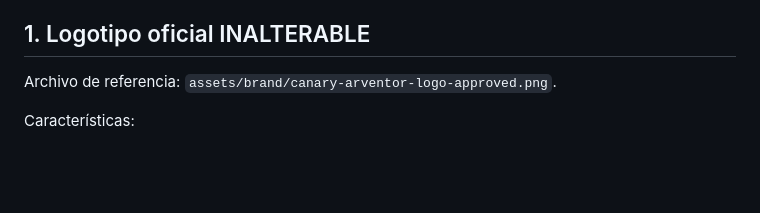
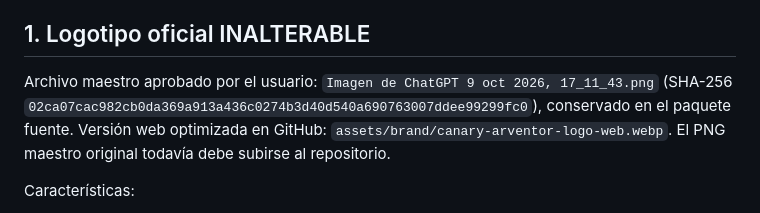
Before and after one commit to albypersonaltrainer-arch/canary-arventor, a Markdown page: docs/BRAND_GUIDELINES.md, the part around the change. Drawn GitHub-style; blank space fills up the shorter version.

Commit message:
Document exact logo provenance, brand source and independent Vercel preview

```diff
--- a/docs/BRAND_GUIDELINES.md
+++ b/docs/BRAND_GUIDELINES.md
@@ -9,7 +9,7 @@
 
 ## 1. Logotipo oficial INALTERABLE
 
-Archivo de referencia: `assets/brand/canary-arventor-logo-approved.png`.
+Archivo maestro aprobado por el usuario: `Imagen de ChatGPT 9 oct 2026, 17_11_43.png` (SHA-256 `02ca07cac982cb0da369a913a436c0274b3d40d540a690763007ddee99299fc0`), conservado en el paquete fuente. Versión web optimizada en GitHub: `assets/brand/canary-arventor-logo-web.webp`. El PNG maestro original todavía debe subirse al repositorio.
 
 Características:
 - Emblema abstracto **sin iniciales** de dos formas escultóricas doradas asimétricas; pieza mayor alta a la izquierda, menor a la derecha.
```
